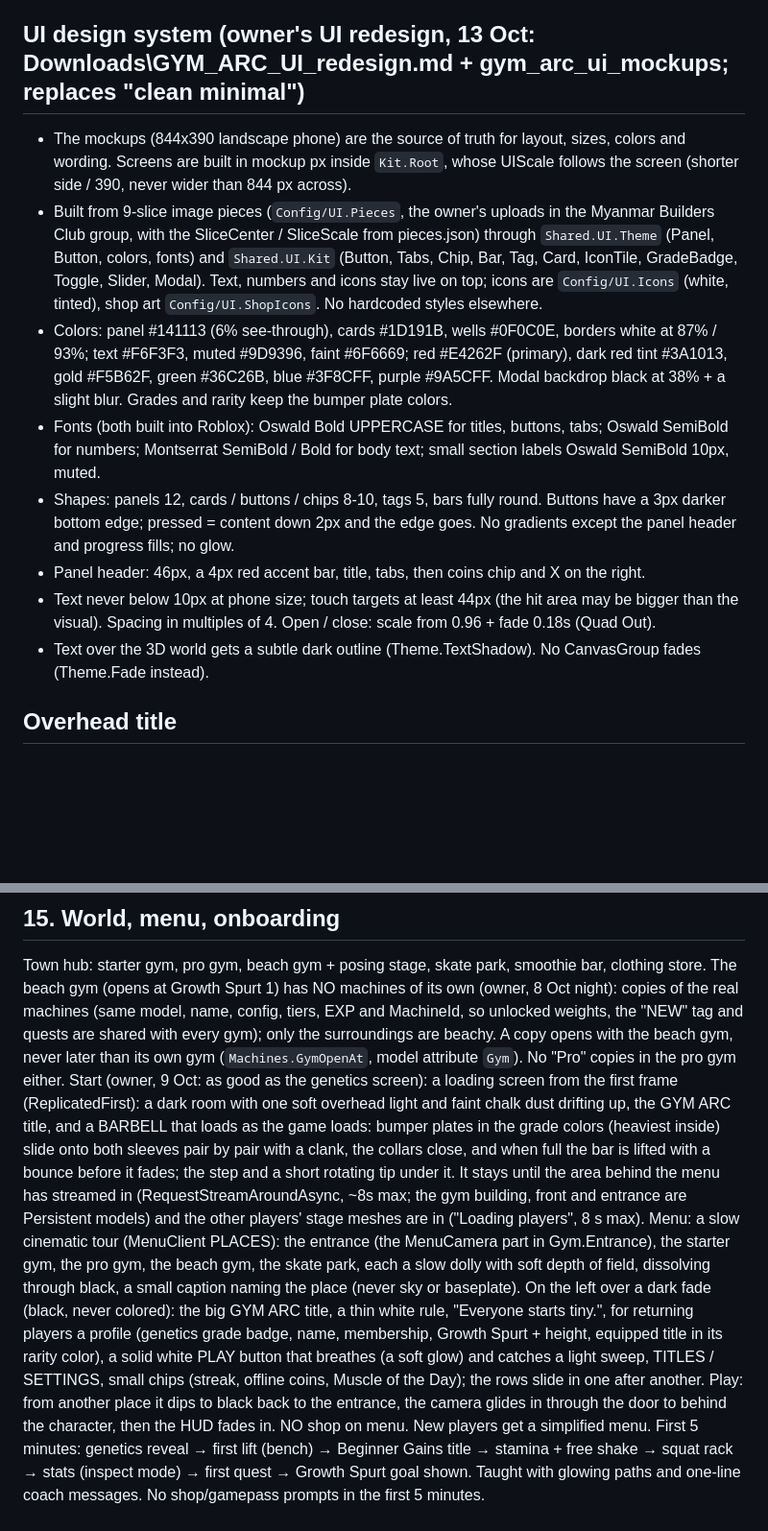
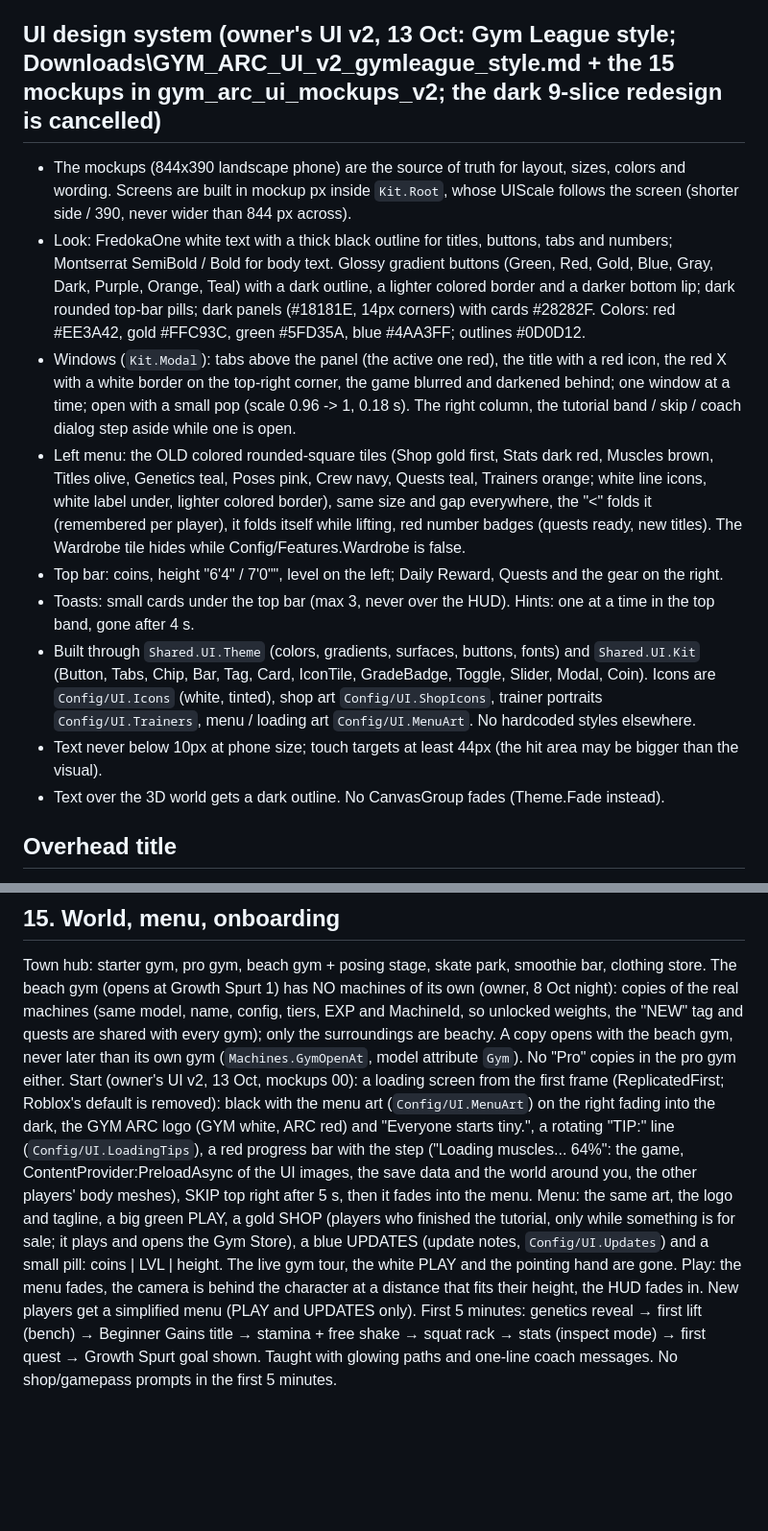
Before and after one commit to kaungmyatkyawhhhhh-hub/ClaudeOne, a Markdown page: docs/DESIGN.md, 2 parts joined by grey strips. Shown at 96% size. Rendered like a GitHub page; blank space fills up the shorter version.

```diff
--- a/docs/DESIGN.md
+++ b/docs/DESIGN.md
@@ -26,24 +26,28 @@ Working title: GYM ARC (tagline: "Everyone starts tiny.").
 - Use a menu screen to cover data loading time.
 - Modular code: shared config ModuleScripts for muscles, machines, titles, genetics, so adding content = adding a table entry.
 
-## UI design system (owner's UI redesign, 13 Oct: Downloads\GYM_ARC_UI_redesign.md + gym_arc_ui_mockups; replaces "clean minimal")
+## UI design system (owner's UI v2, 13 Oct: Gym League style; Downloads\GYM_ARC_UI_v2_gymleague_style.md + the 15 mockups in gym_arc_ui_mockups_v2; the dark 9-slice redesign is cancelled)
 - The mockups (844x390 landscape phone) are the source of truth for layout, sizes, colors and wording. Screens are built
   in mockup px inside `Kit.Root`, whose UIScale follows the screen (shorter side / 390, never wider than 844 px across).
-- Built from 9-slice image pieces (`Config/UI.Pieces`, the owner's uploads in the Myanmar Builders Club group, with the
-  SliceCenter / SliceScale from pieces.json) through `Shared.UI.Theme` (Panel, Button, colors, fonts) and `Shared.UI.Kit`
-  (Button, Tabs, Chip, Bar, Tag, Card, IconTile, GradeBadge, Toggle, Slider, Modal). Text, numbers and icons stay live
-  on top; icons are `Config/UI.Icons` (white, tinted), shop art `Config/UI.ShopIcons`. No hardcoded styles elsewhere.
-- Colors: panel #141113 (6% see-through), cards #1D191B, wells #0F0C0E, borders white at 87% / 93%; text #F6F3F3,
-  muted #9D9396, faint #6F6669; red #E4262F (primary), dark red tint #3A1013, gold #F5B62F, green #36C26B, blue #3F8CFF,
-  purple #9A5CFF. Modal backdrop black at 38% + a slight blur. Grades and rarity keep the bumper plate colors.
-- Fonts (both built into Roblox): Oswald Bold UPPERCASE for titles, buttons, tabs; Oswald SemiBold for numbers;
-  Montserrat SemiBold / Bold for body text; small section labels Oswald SemiBold 10px, muted.
-- Shapes: panels 12, cards / buttons / chips 8-10, tags 5, bars fully round. Buttons have a 3px darker bottom edge;
-  pressed = content down 2px and the edge goes. No gradients except the panel header and progress fills; no glow.
-- Panel header: 46px, a 4px red accent bar, title, tabs, then coins chip and X on the right.
+- Look: FredokaOne white text with a thick black outline for titles, buttons, tabs and numbers; Montserrat SemiBold /
+  Bold for body text. Glossy gradient buttons (Green, Red, Gold, Blue, Gray, Dark, Purple, Orange, Teal) with a dark
+  outline, a lighter colored border and a darker bottom lip; dark rounded top-bar pills; dark panels (#18181E, 14px
+  corners) with cards #28282F. Colors: red #EE3A42, gold #FFC93C, green #5FD35A, blue #4AA3FF; outlines #0D0D12.
+- Windows (`Kit.Modal`): tabs above the panel (the active one red), the title with a red icon, the red X with a white
+  border on the top-right corner, the game blurred and darkened behind; one window at a time; open with a small pop
+  (scale 0.96 -> 1, 0.18 s). The right column, the tutorial band / skip / coach dialog step aside while one is open.
+- Left menu: the OLD colored rounded-square tiles (Shop gold first, Stats dark red, Muscles brown, Titles olive,
+  Genetics teal, Poses pink, Crew navy, Quests teal, Trainers orange; white line icons, white label under, lighter
+  colored border), same size and gap everywhere, the "<" folds it (remembered per player), it folds itself while
+  lifting, red number badges (quests ready, new titles). The Wardrobe tile hides while Config/Features.Wardrobe is false.
+- Top bar: coins, height "6'4" / 7'0"", level on the left; Daily Reward, Quests and the gear on the right.
+- Toasts: small cards under the top bar (max 3, never over the HUD). Hints: one at a time in the top band, gone after 4 s.
+- Built through `Shared.UI.Theme` (colors, gradients, surfaces, buttons, fonts) and `Shared.UI.Kit` (Button, Tabs,
+  Chip, Bar, Tag, Card, IconTile, GradeBadge, Toggle, Slider, Modal, Coin). Icons are `Config/UI.Icons` (white,
+  tinted), shop art `Config/UI.ShopIcons`, trainer portraits `Config/UI.Trainers`, menu / loading art `Config/UI.MenuArt`.
+  No hardcoded styles elsewhere.
 - Text never below 10px at phone size; touch targets at least 44px (the hit area may be bigger than the visual).
-  Spacing in multiples of 4. Open / close: scale from 0.96 + fade 0.18s (Quad Out).
-- Text over the 3D world gets a subtle dark outline (Theme.TextShadow). No CanvasGroup fades (Theme.Fade instead).
+- Text over the 3D world gets a dark outline. No CanvasGroup fades (Theme.Fade instead).
 
 ## Overhead title
 - BillboardGui sized in studs (scales with distance), just above the head and the player's name, MaxDistance ~60.
@@ -393,21 +397,16 @@ The beach gym (opens at Growth Spurt 1) has NO machines of its own (owner, 8 Oct
 (same model, name, config, tiers, EXP and MachineId, so unlocked weights, the "NEW" tag and quests are shared with every
 gym); only the surroundings are beachy. A copy opens with the beach gym, never later than its own gym
 (`Machines.GymOpenAt`, model attribute `Gym`). No "Pro" copies in the pro gym either.
-Start (owner, 9 Oct: as good as the genetics screen): a loading screen from the first frame (ReplicatedFirst): a dark
-room with one soft overhead light and faint chalk dust drifting up, the GYM ARC title, and a BARBELL that loads as the
-game loads: bumper plates in the grade colors (heaviest inside) slide onto both sleeves pair by pair with a clank, the
-collars close, and when full the bar is lifted with a bounce before it fades; the step and a short rotating tip under
-it. It stays until the area behind the menu has streamed in (RequestStreamAroundAsync, ~8s max; the gym building,
-front and entrance are Persistent models) and the other players' stage meshes are in ("Loading players", 8 s max).
-Menu: a slow cinematic tour (MenuClient PLACES): the entrance (the MenuCamera part in Gym.Entrance), the starter gym,
-the pro gym, the beach gym, the skate park, each a slow dolly with soft depth of field, dissolving through black, a
-small caption naming the place (never sky or baseplate). On the left over a dark fade (black, never colored): the big
-GYM ARC title, a thin white rule, "Everyone starts tiny.", for returning players a profile (genetics grade badge, name,
-membership, Growth Spurt + height, equipped title in its rarity color), a solid white PLAY button that breathes (a soft
-glow) and catches a light sweep, TITLES / SETTINGS, small chips (streak, offline coins, Muscle of the Day); the rows
-slide in one after another. Play: from another place it dips to black back to the entrance, the camera glides in
-through the door to behind the character, then the HUD fades in.
-NO shop on menu. New players get a simplified menu.
+Start (owner's UI v2, 13 Oct, mockups 00): a loading screen from the first frame (ReplicatedFirst; Roblox's default is
+removed): black with the menu art (`Config/UI.MenuArt`) on the right fading into the dark, the GYM ARC logo (GYM white,
+ARC red) and "Everyone starts tiny.", a rotating "TIP:" line (`Config/UI.LoadingTips`), a red progress bar with the step
+("Loading muscles... 64%": the game, ContentProvider:PreloadAsync of the UI images, the save data and the world around
+you, the other players' body meshes), SKIP top right after 5 s, then it fades into the menu. Menu: the same art, the logo
+and tagline, a big green PLAY, a gold SHOP (players who finished the tutorial, only while something is for sale; it plays
+and opens the Gym Store), a blue UPDATES (update notes, `Config/UI.Updates`) and a small pill: coins | LVL | height. The
+live gym tour, the white PLAY and the pointing hand are gone. Play: the menu fades, the camera is behind the character at
+a distance that fits their height, the HUD fades in.
+New players get a simplified menu (PLAY and UPDATES only).
 First 5 minutes: genetics reveal → first lift (bench) → Beginner Gains title → stamina + free shake → squat rack
 → stats (inspect mode) → first quest → Growth Spurt goal shown. Taught with glowing paths and one-line coach messages.
 No shop/gamepass prompts in the first 5 minutes.
```
Also changed, not shown: CLAUDE.md (+11 -7 lines), PROGRESS.md (+31 -1 lines).
